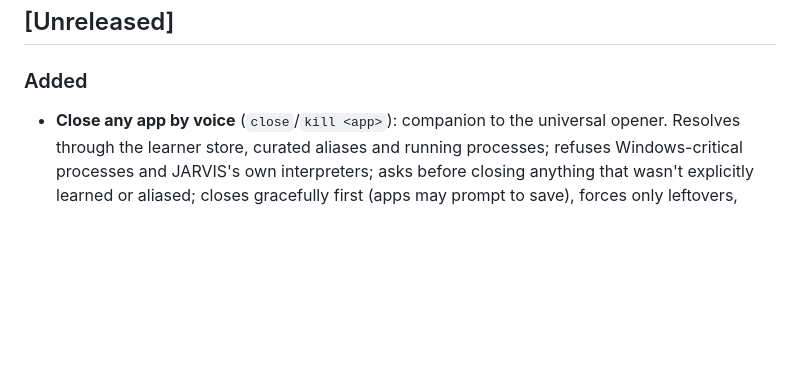
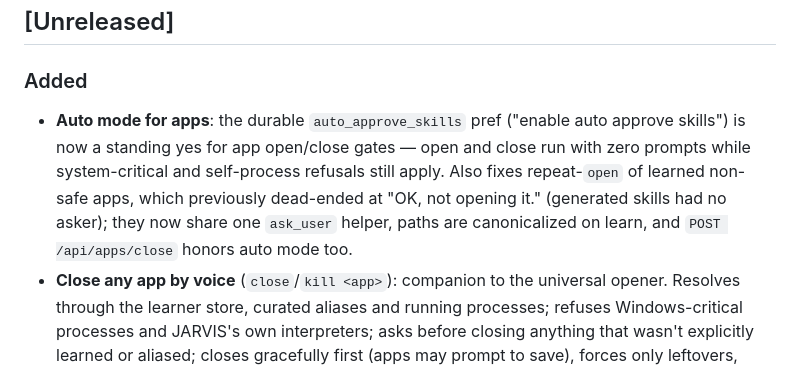
Before and after one commit to Youssef-Devolopment/jarvis, a Markdown page: CHANGELOG.md, the part around the change. Rendered like a GitHub page; blank space fills up the shorter version.

Commit message:
Document auto mode for apps in the changelog

```diff
--- a/CHANGELOG.md
+++ b/CHANGELOG.md
@@ -7,6 +7,14 @@ bump MINOR for big feature batches, PATCH for fixes
 ## [Unreleased]
 
 ### Added
+- **Auto mode for apps**: the durable `auto_approve_skills` pref
+  ("enable auto approve skills") is now a standing yes for app
+  open/close gates — open and close run with zero prompts while
+  system-critical and self-process refusals still apply. Also fixes
+  repeat-`open` of learned non-safe apps, which previously dead-ended
+  at "OK, not opening it." (generated skills had no asker); they now
+  share one `ask_user` helper, paths are canonicalized on learn, and
+  `POST /api/apps/close` honors auto mode too.
 - **Close any app by voice** (`close`/`kill <app>`): companion to
   the universal opener. Resolves through the learner store, curated
   aliases and running processes; refuses Windows-critical processes
```
